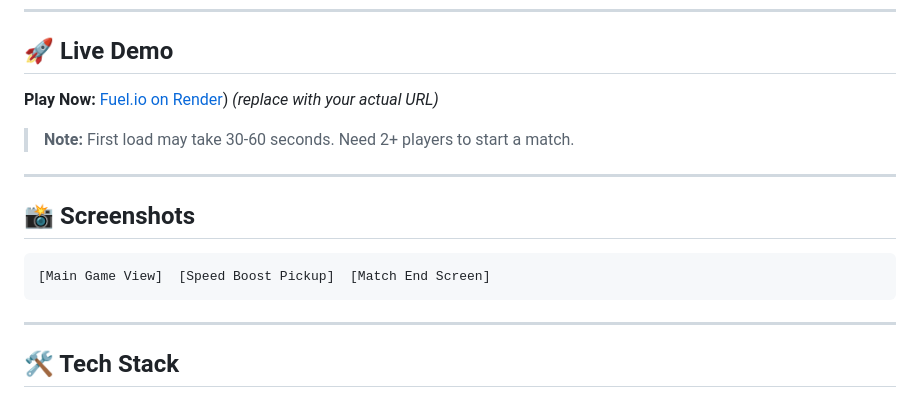
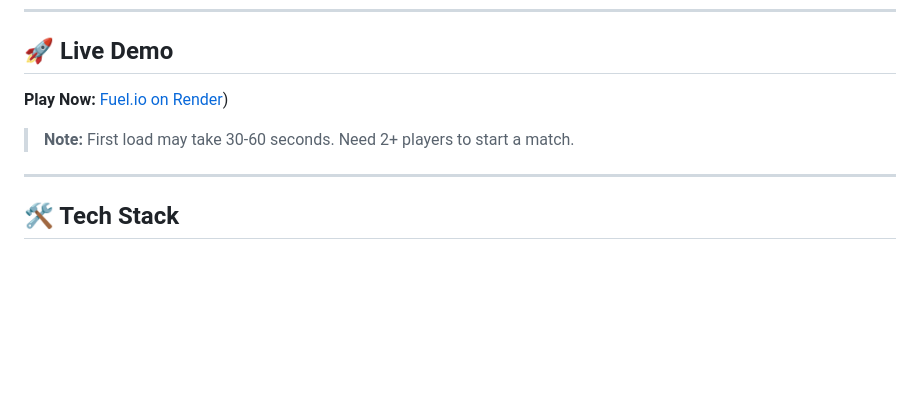
Before and after one commit to abansal300/iogame, a Markdown page: README.md, the part around the change. GitHub-like rendering; blank space fills up the shorter version.

````diff
--- a/README.md
+++ b/README.md
@@ -25,18 +25,9 @@
 
 ## 🚀 Live Demo
 
-**Play Now:** [Fuel.io on Render](https://fuelio-kb70.onrender.com/)) *(replace with your actual URL)*
+**Play Now:** [Fuel.io on Render](https://fuelio-kb70.onrender.com/))
 
 > **Note:** First load may take 30-60 seconds. Need 2+ players to start a match.
-
----
-
-## 📸 Screenshots
-
-<!-- TODO: Add screenshots -->
-```
-[Main Game View]  [Speed Boost Pickup]  [Match End Screen]
-```
 
 ---
 
````
